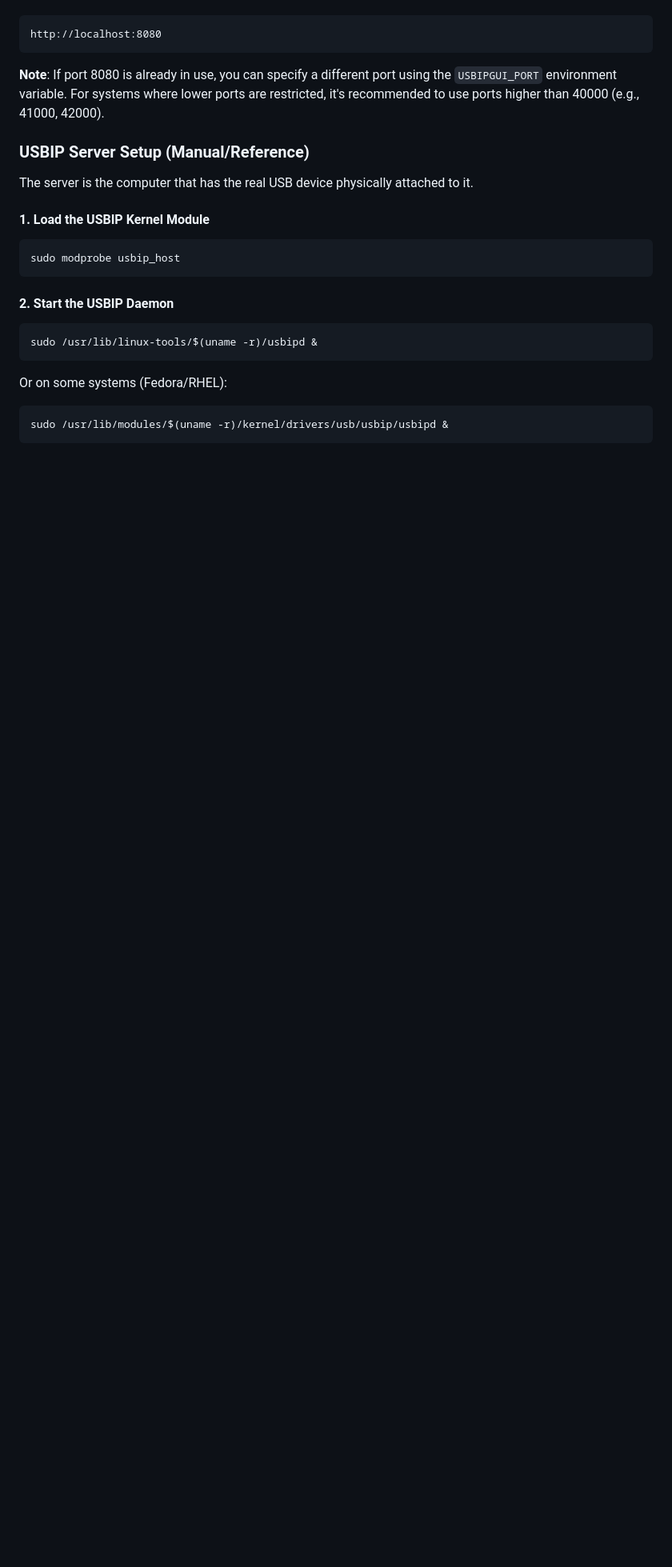
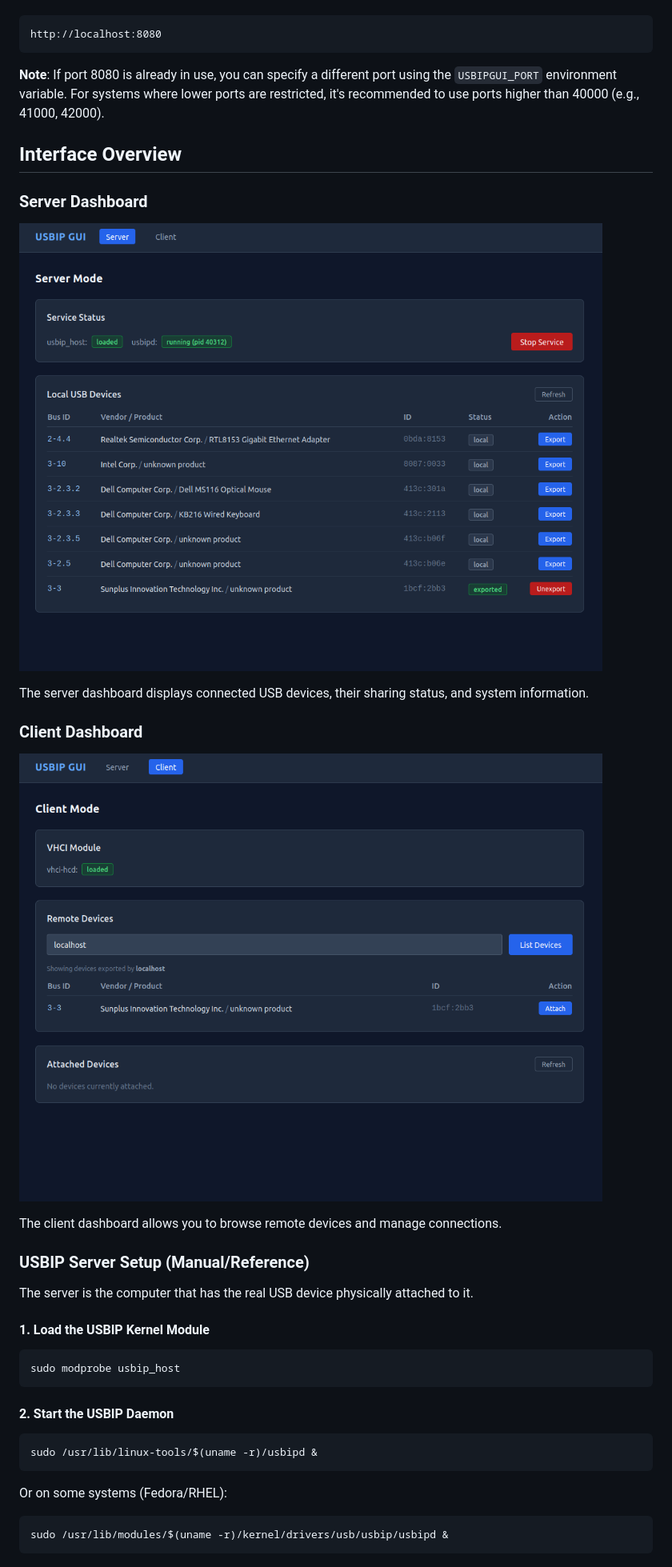
Before and after one commit to jariassuarez/usbipgui, a Markdown page: README.md, the part around the change. Shown: that part at 80% size. Rendered like a GitHub page; pictures changed too: images/client_screenshot.png (added), images/server_screenshot.png (added); blank space fills up the shorter version.

Commit message:
Added images to README

```diff
--- a/README.md
+++ b/README.md
@@ -359,6 +359,18 @@ http://localhost:8080
 
 **Note**: If port 8080 is already in use, you can specify a different port using the `USBIPGUI_PORT` environment variable. For systems where lower ports are restricted, it's recommended to use ports higher than 40000 (e.g., 41000, 42000).
 
+## Interface Overview
+
+### Server Dashboard
+![Server Dashboard](images/server_screenshot.png)
+
+The server dashboard displays connected USB devices, their sharing status, and system information.
+
+### Client Dashboard
+![Client Dashboard](images/client_screenshot.png)
+
+The client dashboard allows you to browse remote devices and manage connections.
+
 ### USBIP Server Setup (Manual/Reference)
 
 The server is the computer that has the real USB device physically attached to it.
```
